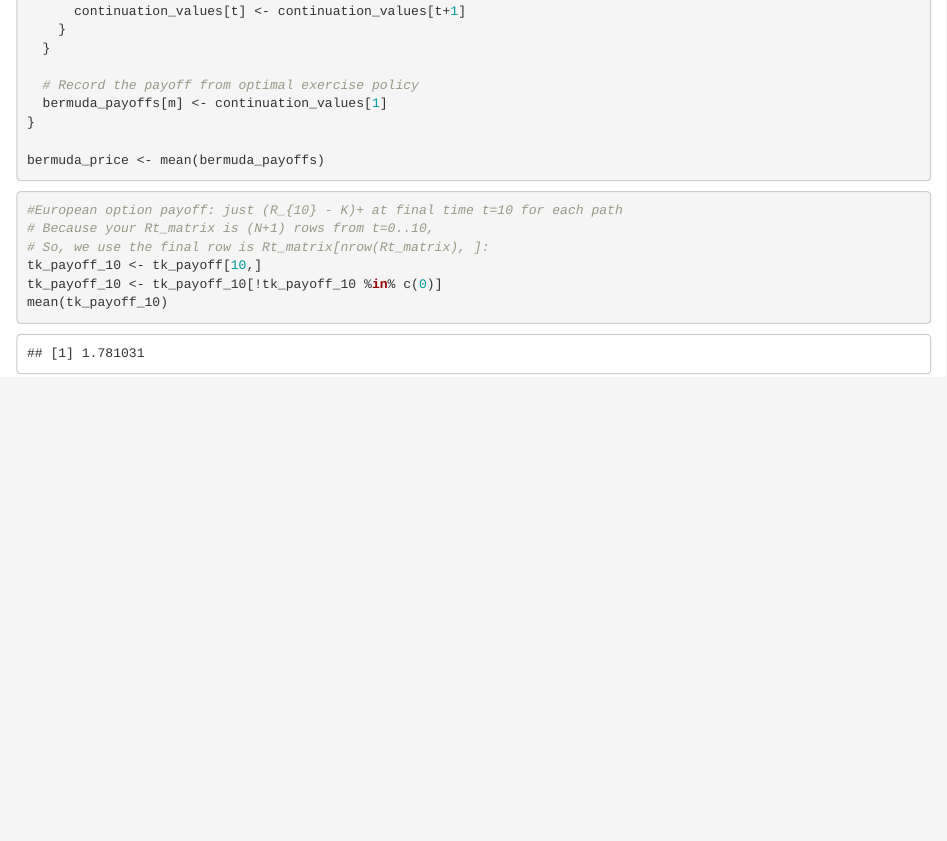
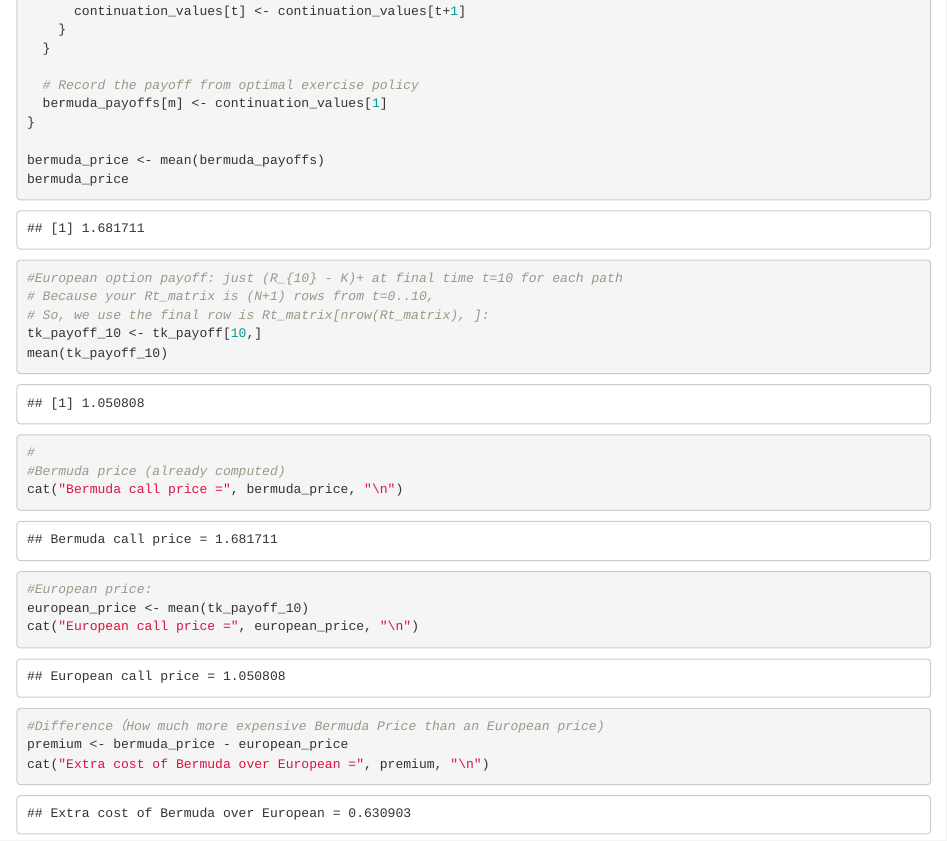
Before and after one commit to DaughterofTime/ST303-Group-Project, an R Markdown document (ST303 Q3.Rmd): the page in a window 1100 px wide, from 4860 px down. Rendered offline with R 4.5, knitr and Pandoc, with nearby package versions.

Commit message:
Update ST303 Q3.Rmd

````diff
--- a/ST303 Q3.Rmd
+++ b/ST303 Q3.Rmd
@@ -131,6 +131,7 @@ for (m in 1:M) {
 }
 
 bermuda_price <- mean(bermuda_payoffs)
+bermuda_price
 ```
 
 ```{r}
@@ -138,6 +139,19 @@ bermuda_price <- mean(bermuda_payoffs)
 # Because your Rt_matrix is (N+1) rows from t=0..10,
 # So, we use the final row is Rt_matrix[nrow(Rt_matrix), ]:
 tk_payoff_10 <- tk_payoff[10,]
-tk_payoff_10 <- tk_payoff_10[!tk_payoff_10 %in% c(0)]
 mean(tk_payoff_10)
 ```
+
+```{r}
+#
+#Bermuda price (already computed)
+cat("Bermuda call price =", bermuda_price, "\n")
+
+#European price:
+european_price <- mean(tk_payoff_10)
+cat("European call price =", european_price, "\n")
+
+#Difference（How much more expensive Bermuda Price than an European price)
+premium <- bermuda_price - european_price
+cat("Extra cost of Bermuda over European =", premium, "\n")
+```
````
